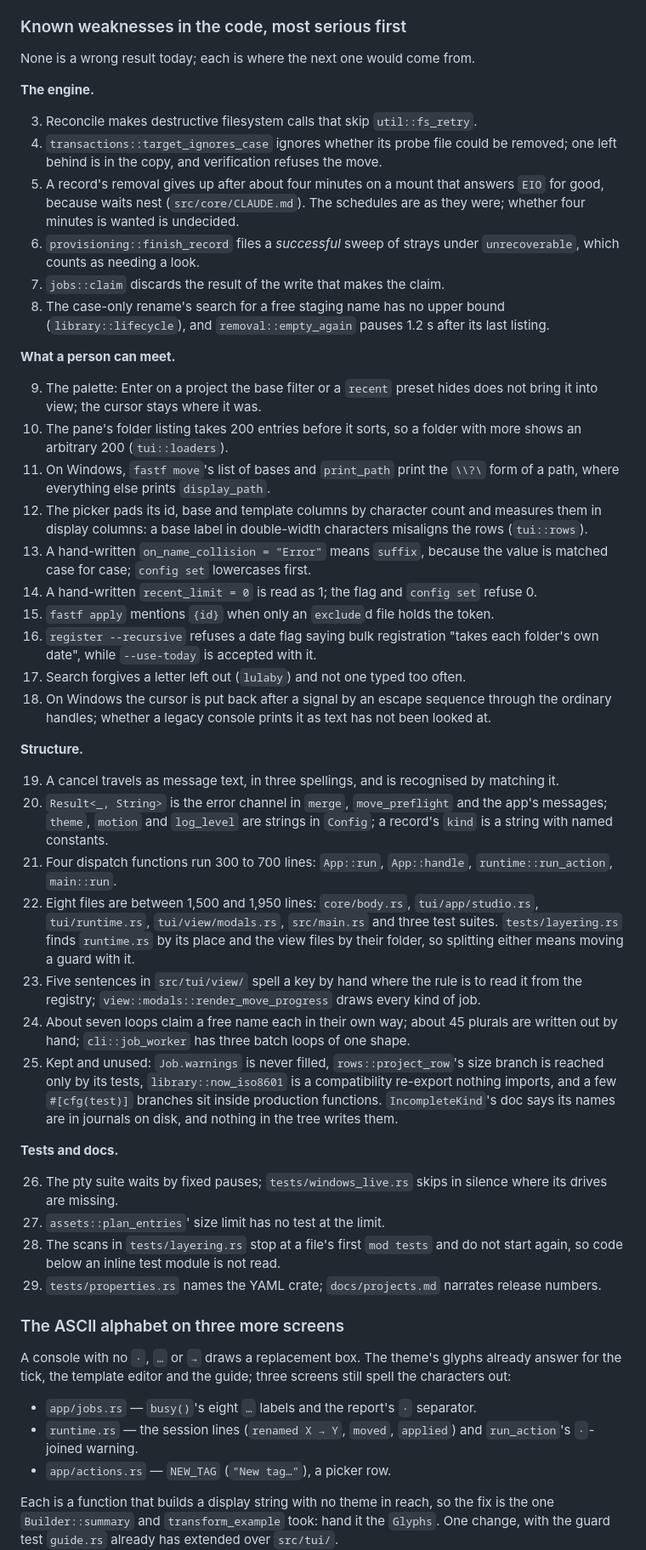
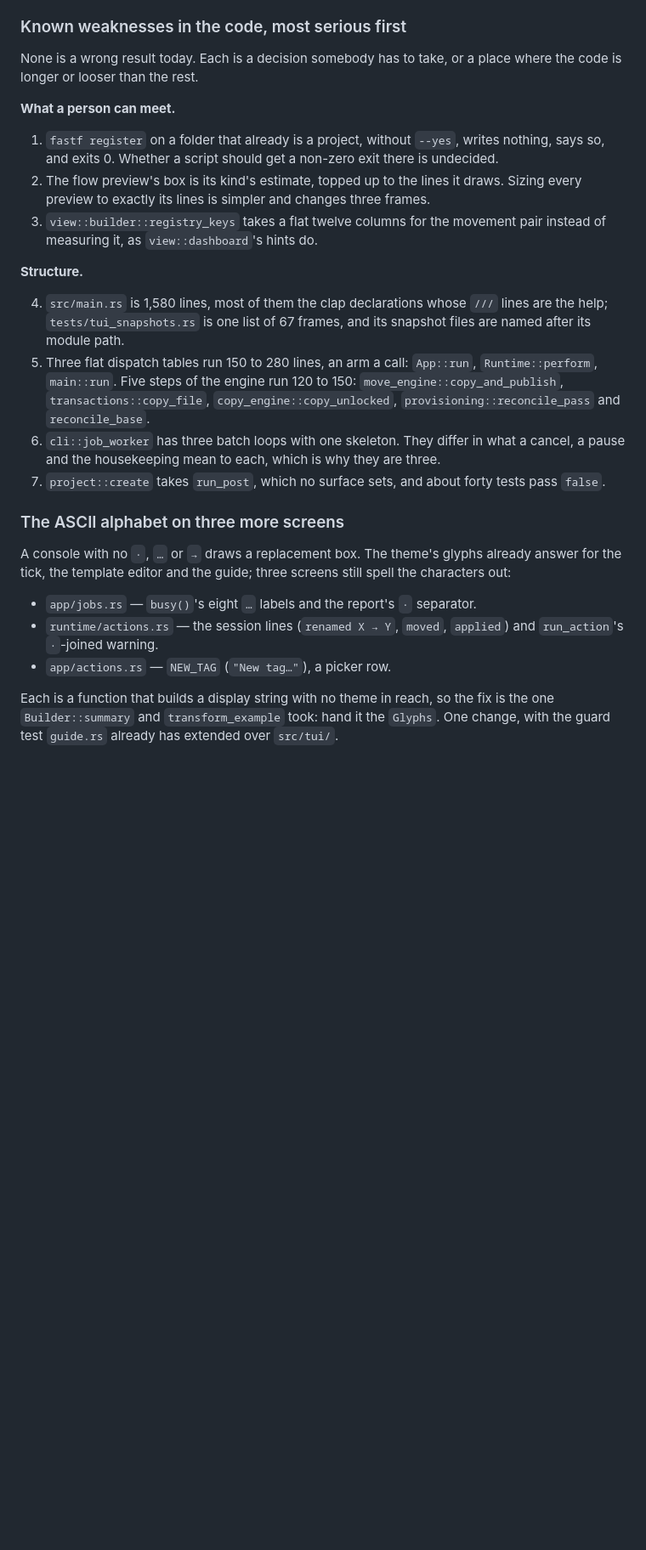
Before and after one commit to cristocola/fast-folder, a Markdown page: ROADMAP.md, the part around one of its changes. Shown at 85% size. Rendered like a GitHub page; blank space fills up the shorter version.

Commit message:
roadmap: the weaknesses that are left
Of the twenty-nine listed, what was a defect is fixed and what was a
wrong reading is gone. Seven remain: one decision about an exit code,
two about a box's size, and four places where the code is long.

Co-Authored-By: Claude Fable 5.1 <noreply@anthropic.com>
Claude-Session: https://claude.ai/code/session_01PnWU8mwQwwmby6RSrw54zi

```diff
--- a/ROADMAP.md
+++ b/ROADMAP.md
@@ -73,82 +74,35 @@ Unscheduled; nothing here is promised.
 
 ### Known weaknesses in the code, most serious first
 
-None is a wrong result today; each is where the next one would come from.
-
-**The engine.**
-
-3. Reconcile makes destructive filesystem calls that skip `util::fs_retry`.
-4. `transactions::target_ignores_case` ignores whether its probe file could be
-   removed; one left behind is in the copy, and verification refuses the move.
-5. A record's removal gives up after about four minutes on a mount that
-   answers `EIO` for good, because waits nest (`src/core/CLAUDE.md`). The
-   schedules are as they were; whether four minutes is wanted is undecided.
-6. `provisioning::finish_record` files a *successful* sweep of strays under
-   `unrecoverable`, which counts as needing a look.
-7. `jobs::claim` discards the result of the write that makes the claim.
-8. The case-only rename's search for a free staging name has no upper bound
-   (`library::lifecycle`), and `removal::empty_again` pauses 1.2 s after its
-   last listing.
+None is a wrong result today. Each is a decision somebody has to take, or a
+place where the code is longer or looser than the rest.
 
 **What a person can meet.**
 
-9. The palette: Enter on a project the base filter or a `recent` preset hides
-   does not bring it into view; the cursor stays where it was.
-10. The pane's folder listing takes 200 entries before it sorts, so a folder
-    with more shows an arbitrary 200 (`tui::loaders`).
-11. On Windows, `fastf move`'s list of bases and `print_path` print the
-    `\\?\` form of a path, where everything else prints `display_path`.
-12. The picker pads its id, base and template columns by character count and
-    measures them in display columns: a base label in double-width characters
-    misaligns the rows (`tui::rows`).
-13. A hand-written `on_name_collision = "Error"` means `suffix`, because the
-    value is matched case for case; `config set` lowercases first.
-14. A hand-written `recent_limit = 0` is read as 1; the flag and `config set`
-    refuse 0.
-15. `fastf apply` mentions `{id}` when only an `exclude`d file holds the token.
-16. `register --recursive` refuses a date flag saying bulk registration "takes
-    each folder's own date", while `--use-today` is accepted with it.
-17. Search forgives a letter left out (`lulaby`) and not one typed too often.
-18. On Windows the cursor is put back after a signal by an escape sequence
-    through the ordinary handles; whether a legacy console prints it as text
-    has not been looked at.
+1. `fastf register` on a folder that already is a project, without `--yes`,
+   writes nothing, says so, and exits 0. Whether a script should get a
+   non-zero exit there is undecided.
+2. The flow preview's box is its kind's estimate, topped up to the lines it
+   draws. Sizing every preview to exactly its lines is simpler and changes
+   three frames.
+3. `view::builder::registry_keys` takes a flat twelve columns for the movement
+   pair instead of measuring it, as `view::dashboard`'s hints do.
 
 **Structure.**
 
-19. A cancel travels as message text, in three spellings, and is recognised by
-    matching it.
-20. `Result<_, String>` is the error channel in `merge`, `move_preflight` and
-    the app's messages; `theme`, `motion` and `log_level` are strings in
-    `Config`; a record's `kind` is a string with named constants.
-21. Four dispatch functions run 300 to 700 lines: `App::run`, `App::handle`,
-    `runtime::run_action`, `main::run`.
-22. Eight files are between 1,500 and 1,950 lines: `core/body.rs`,
-    `tui/app/studio.rs`, `tui/runtime.rs`, `tui/view/modals.rs`, `src/main.rs`
-    and three test suites. `tests/layering.rs` finds `runtime.rs` by its place
-    and the view files by their folder, so splitting either means moving a
-    guard with it.
-23. Five sentences in `src/tui/view/` spell a key by hand where the rule is to
-    read it from the registry; `view::modals::render_move_progress` draws every
-    kind of job.
-24. About seven loops claim a free name each in their own way; about 45
-    plurals are written out by hand; `cli::job_worker` has three batch loops of
-    one shape.
-25. Kept and unused: `Job.warnings` is never filled, `rows::project_row`'s
-    size branch is reached only by its tests, `library::now_iso8601` is a
-    compatibility re-export nothing imports, and a few `#[cfg(test)]` branches
-    sit inside production functions. `IncompleteKind`'s doc says its names are
-    in journals on disk, and nothing in the tree writes them.
-
-**Tests and docs.**
-
-26. The pty suite waits by fixed pauses; `tests/windows_live.rs` skips in
-    silence where its drives are missing.
-27. `assets::plan_entries`' size limit has no test at the limit.
-28. The scans in `tests/layering.rs` stop at a file's first `mod tests` and do
-    not start again, so code below an inline test module is not read.
-29. `tests/properties.rs` names the YAML crate; `docs/projects.md` narrates
-    release numbers.
-
+4. `src/main.rs` is 1,580 lines, most of them the clap declarations whose
+   `///` lines are the help; `tests/tui_snapshots.rs` is one list of 67
+   frames, and its snapshot files are named after its module path.
+5. Three flat dispatch tables run 150 to 280 lines, an arm a call:
+   `App::run`, `Runtime::perform`, `main::run`. Five steps of the engine run
+   120 to 150: `move_engine::copy_and_publish`, `transactions::copy_file`,
+   `copy_engine::copy_unlocked`, `provisioning::reconcile_pass` and
+   `reconcile_base`.
+6. `cli::job_worker` has three batch loops with one skeleton. They differ in
+   what a cancel, a pause and the housekeeping mean to each, which is why
+   they are three.
+7. `project::create` takes `run_post`, which no surface sets, and about forty
+   tests pass `false`.
 ### The ASCII alphabet on three more screens
 
 A console with no `·`, `…` or `→` draws a replacement box. The theme's glyphs
@@ -156,8 +110,8 @@ already answer for the tick, the template editor and the guide; three screens
 still spell the characters out:
 
 - `app/jobs.rs` — `busy()`'s eight `…` labels and the report's `·` separator.
-- `runtime.rs` — the session lines (`renamed X → Y`, `moved`, `applied`) and
-  `run_action`'s `·`-joined warning.
+- `runtime/actions.rs` — the session lines (`renamed X → Y`, `moved`,
+  `applied`) and `run_action`'s `·`-joined warning.
 - `app/actions.rs` — `NEW_TAG` (`"New tag…"`), a picker row.
 
 Each is a function that builds a display string with no theme in reach, so the
```
Also changed, not shown: other parts of ROADMAP.md (+3 -2 lines).
